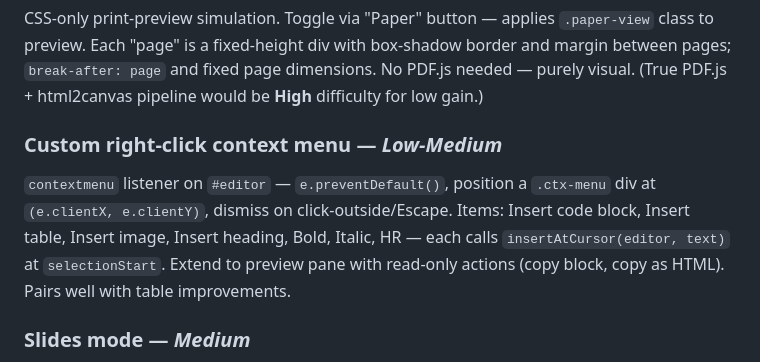
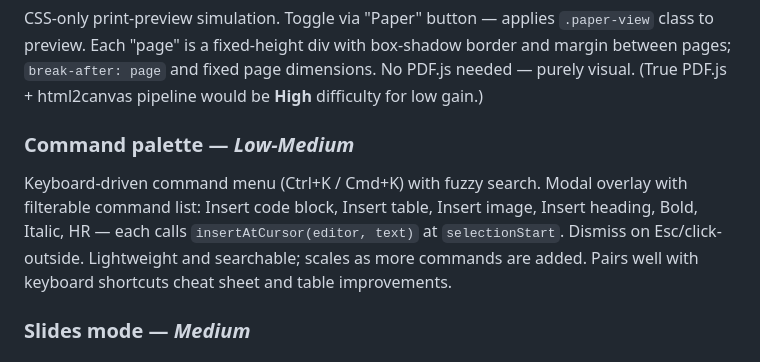
Before and after one commit to Landinbik/litbin, a Markdown page: TODOMAYBE.md, the part around the change. GitHub-like rendering.

Commit message:
Replace right-click context menu with command palette idea
Keyboard-driven command palette (Ctrl+K) is better suited for litbin's
keyboard-first philosophy. Searchable, discoverable, scales well, and
avoids UI clutter. Same commands as context menu (insert blocks, format)
but keyboard-accessible and no right-click overhead.

```diff
--- a/TODOMAYBE.md
+++ b/TODOMAYBE.md
@@ -58,8 +58,8 @@ Auto-generate from headings. Collapsible sidebar or injected at top of preview.
 ### PDF viewing mode (paper view) — *Low-Medium*
 CSS-only print-preview simulation. Toggle via "Paper" button — applies `.paper-view` class to preview. Each "page" is a fixed-height div with box-shadow border and margin between pages; `break-after: page` and fixed page dimensions. No PDF.js needed — purely visual. (True PDF.js + html2canvas pipeline would be **High** difficulty for low gain.)
 
-### Custom right-click context menu — *Low-Medium*
-`contextmenu` listener on `#editor` — `e.preventDefault()`, position a `.ctx-menu` div at `(e.clientX, e.clientY)`, dismiss on click-outside/Escape. Items: Insert code block, Insert table, Insert image, Insert heading, Bold, Italic, HR — each calls `insertAtCursor(editor, text)` at `selectionStart`. Extend to preview pane with read-only actions (copy block, copy as HTML). Pairs well with table improvements.
+### Command palette — *Low-Medium*
+Keyboard-driven command menu (Ctrl+K / Cmd+K) with fuzzy search. Modal overlay with filterable command list: Insert code block, Insert table, Insert image, Insert heading, Bold, Italic, HR — each calls `insertAtCursor(editor, text)` at `selectionStart`. Dismiss on Esc/click-outside. Lightweight and searchable; scales as more commands are added. Pairs well with keyboard shortcuts cheat sheet and table improvements.
 
 ### Slides mode — *Medium*
 "Slides" button enters fullscreen overlay view. Split `getEditorContent()` on `\n---\n` → array of slide markdown strings, render each through the full marked + KaTeX + Mermaid pipeline. Show one slide at a time; ← → arrow keys and on-screen buttons navigate. CSS: centered content, large font, slide counter, theme-aware background. Esc exits. (`---` already renders as `<hr>` in markdown — slides mode intercepts before marked.)
```
